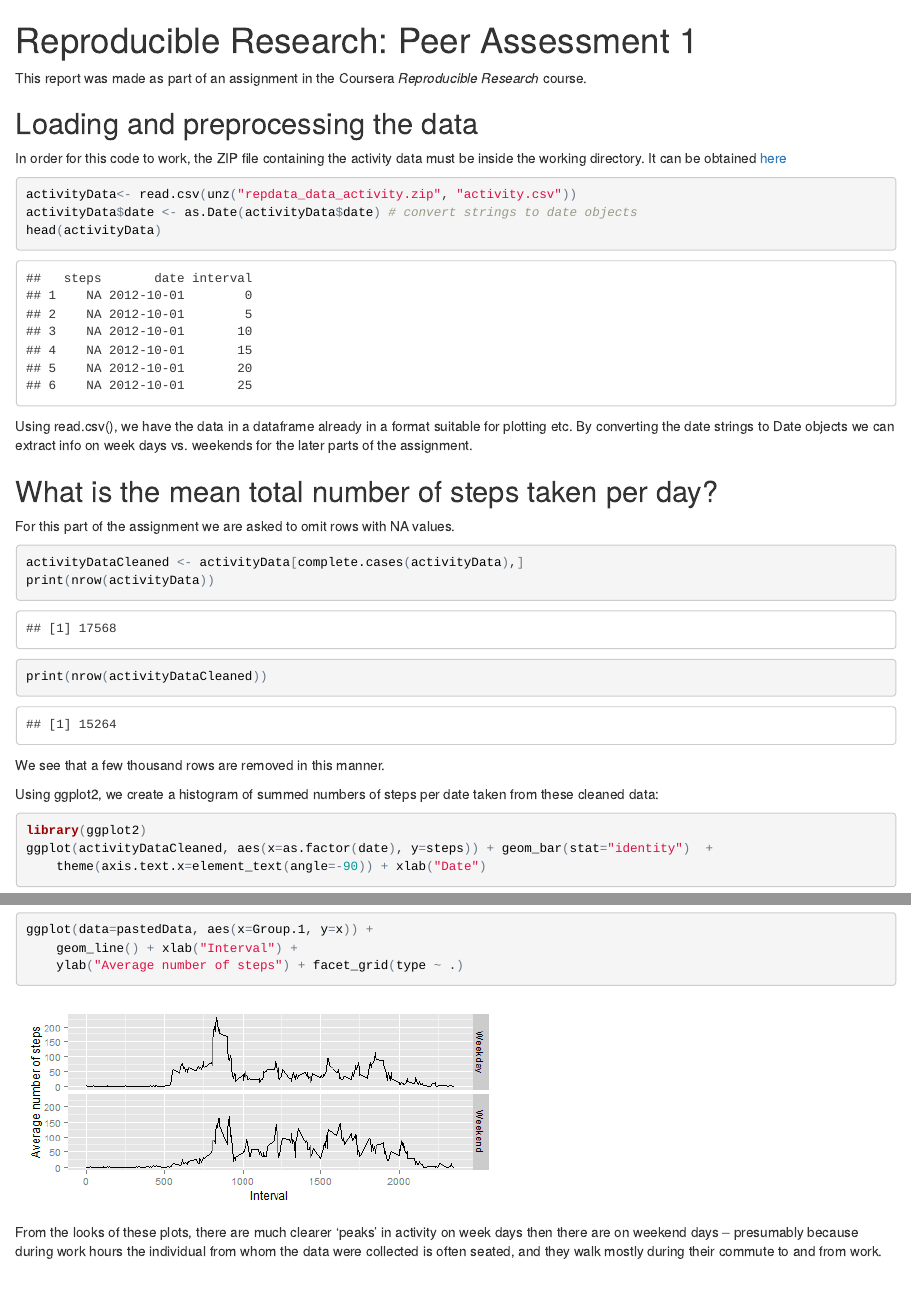
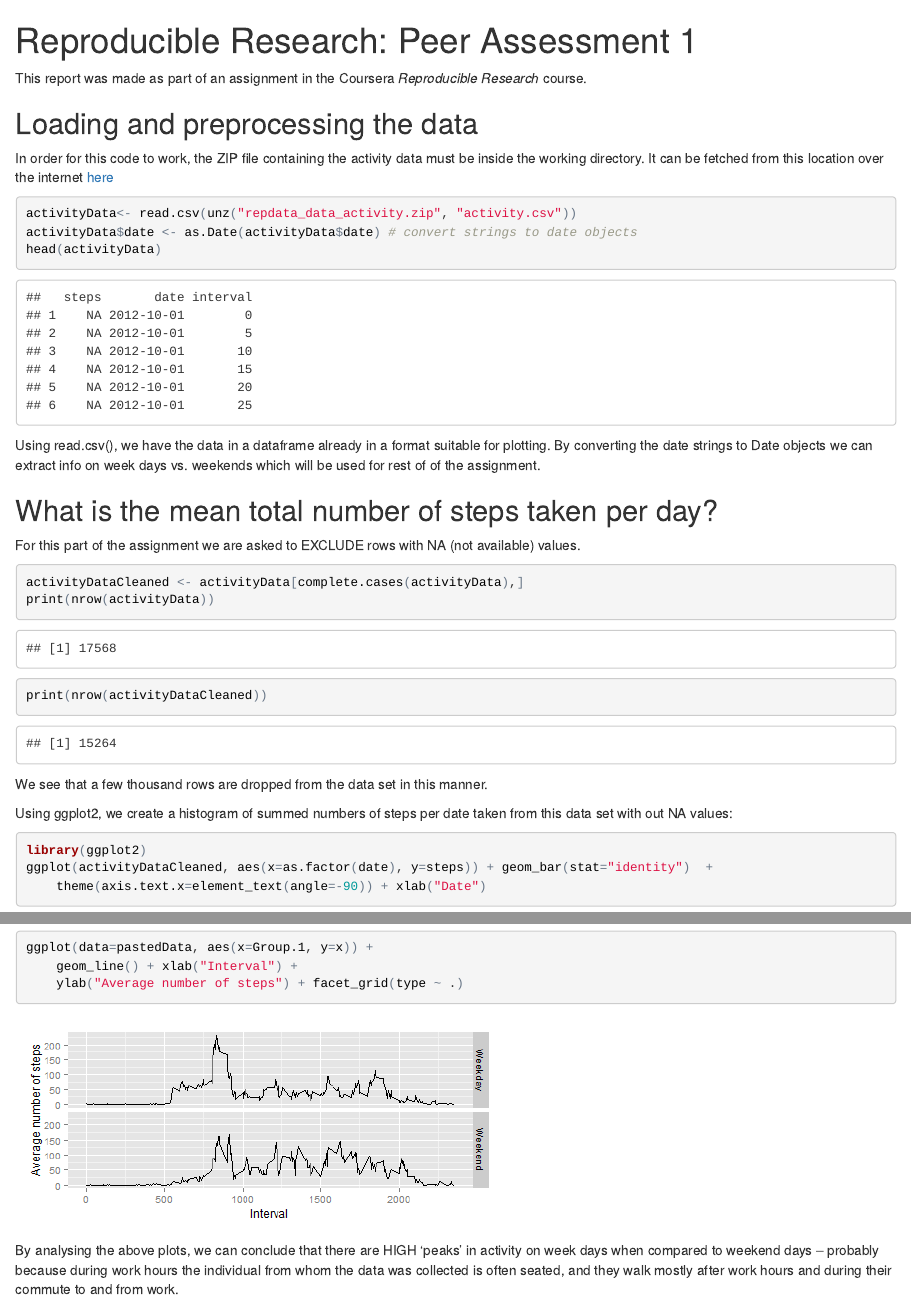
Before and after one commit to vdokka/RepData_PeerAssessment1, an R Markdown document (PA1_template.Rmd): the page in a window 1100 px wide, from its top, and a second part further down, joined at a grey line. The pictures show the output file PA1_template.html that the author committed with the source, opened offline.

Commit message:
Revised the explanations to provide better understanding

````diff
--- a/PA1_template.Rmd
+++ b/PA1_template.Rmd
@@ -5,7 +5,7 @@ This report was made as part of an assignment in the Coursera *Reproducible Rese
 
 ## Loading and preprocessing the data
 In order for this code to work, the ZIP file containing the activity data must be inside the working directory.
-It can be obtained [here](https://d396qusza40orc.cloudfront.net/repdata%2Fdata%2Factivity.zip)
+It can be fetched from this location over the internet [here](https://d396qusza40orc.cloudfront.net/repdata%2Fdata%2Factivity.zip)
 
 
 ```r
@@ -24,12 +24,11 @@ head(activityData)
 ## 6    NA 2012-10-01       25
 ```
 
-Using read.csv(), we have the data in a dataframe already in a format suitable for plotting etc. By converting the date strings
-to Date objects we can extract info on week days vs. weekends for the later parts of the assignment.
+Using read.csv(), we have the data in a dataframe already in a format suitable for plotting. By converting the date strings to Date objects we can extract info on week days vs. weekends which will be used for rest of of the assignment.
 
 ## What is the mean total number of steps taken per day?
 
-For this part of the assignment we are asked to omit rows with NA values.
+For this part of the assignment we are asked to EXCLUDE rows with NA (not available) values.
 
 ```r
 activityDataCleaned <- activityData[complete.cases(activityData),]
@@ -47,9 +46,9 @@ print(nrow(activityDataCleaned))
 ```
 ## [1] 15264
 ```
-We see that a few thousand rows are removed in this manner.
+We see that a few thousand rows are dropped from the data set in this manner.
 
-Using ggplot2, we create a histogram of summed numbers of steps per date taken from these cleaned data:
+Using ggplot2, we create a histogram of summed numbers of steps per date taken from this  data set with out NA values:
 
 
 
@@ -207,4 +206,4 @@ ggplot(data=pastedData, aes(x=Group.1, y=x)) +
 
 ![plot of chunk panel-plot-5-min-int](figure/panel-plot-5-min-int.png)
 
-From the looks of these plots, there are much clearer 'peaks' in activity on week days then there are on weekend days -- presumably because during work hours the individual from whom the data were collected is often seated, and they walk mostly during their commute to and from work.
+By analysing the above plots, we can conclude that there are HIGH 'peaks' in activity on week days when compared to weekend days -- probably because during work hours the individual from whom the data was collected is often seated, and they walk mostly after work hours and during their commute to and from work.
````
Also changed, not shown: PA1_template.html, PA1_template.Rmd (2 more changed lines).
